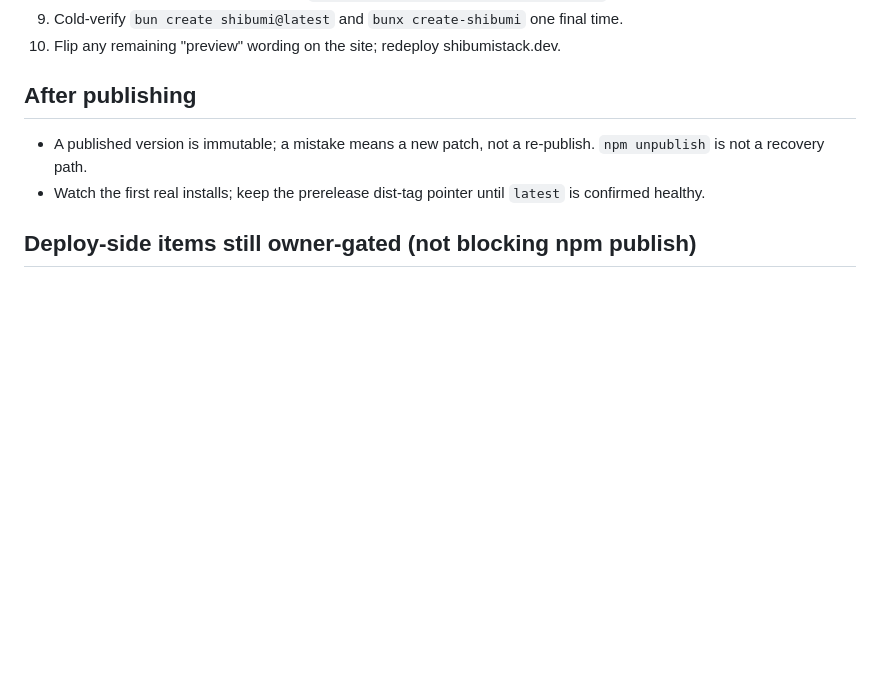
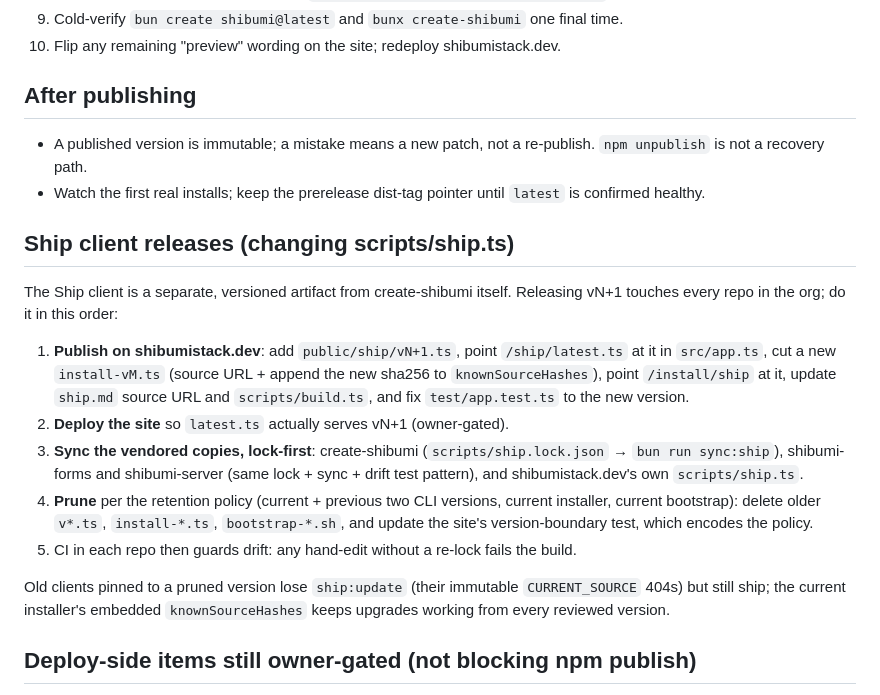
Before and after one commit to shibumistack/create-shibumi, a Markdown page: PUBLISHING.md, the part around the change. GitHub-like rendering; blank space fills up the shorter version.

```diff
--- a/PUBLISHING.md
+++ b/PUBLISHING.md
@@ -36,6 +36,18 @@ First release shipped 2026-08-24: `create-shibumi@0.2.0`, tag `v0.2.0`, registry
 - A published version is immutable; a mistake means a new patch, not a re-publish. `npm unpublish` is not a recovery path.
 - Watch the first real installs; keep the prerelease dist-tag pointer until `latest` is confirmed healthy.
 
+## Ship client releases (changing scripts/ship.ts)
+
+The Ship client is a separate, versioned artifact from create-shibumi itself. Releasing vN+1 touches every repo in the org; do it in this order:
+
+1. **Publish on shibumistack.dev**: add `public/ship/vN+1.ts`, point `/ship/latest.ts` at it in `src/app.ts`, cut a new `install-vM.ts` (source URL + append the new sha256 to `knownSourceHashes`), point `/install/ship` at it, update `ship.md` source URL and `scripts/build.ts`, and fix `test/app.test.ts` to the new version.
+2. **Deploy the site** so `latest.ts` actually serves vN+1 (owner-gated).
+3. **Sync the vendored copies, lock-first**: create-shibumi (`scripts/ship.lock.json` → `bun run sync:ship`), shibumi-forms and shibumi-server (same lock + sync + drift test pattern), and shibumistack.dev's own `scripts/ship.ts`.
+4. **Prune** per the retention policy (current + previous two CLI versions, current installer, current bootstrap): delete older `v*.ts`, `install-*.ts`, `bootstrap-*.sh`, and update the site's version-boundary test, which encodes the policy.
+5. CI in each repo then guards drift: any hand-edit without a re-lock fails the build.
+
+Old clients pinned to a pruned version lose `ship:update` (their immutable `CURRENT_SOURCE` 404s) but still ship; the current installer's embedded `knownSourceHashes` keeps upgrades working from every reviewed version.
+
 ## Deploy-side items still owner-gated (not blocking npm publish)
 
 - **VPS dogfood matrix.** Done on arm64 (2026-08-24, kunstfy.com on alpha): DNS, setup, `ship:env`, image upload, deploy, health, auth/uploads/admin live, rollback with env retention, remove and re-add. The dogfood caught and fixed the CSRF-behind-TLS-proxy bug before this release. Still open: an amd64 host for the same live leg (CI covers the amd64 container path).
```
Also changed, not shown: AGENTS.md (+13 -0 lines).
